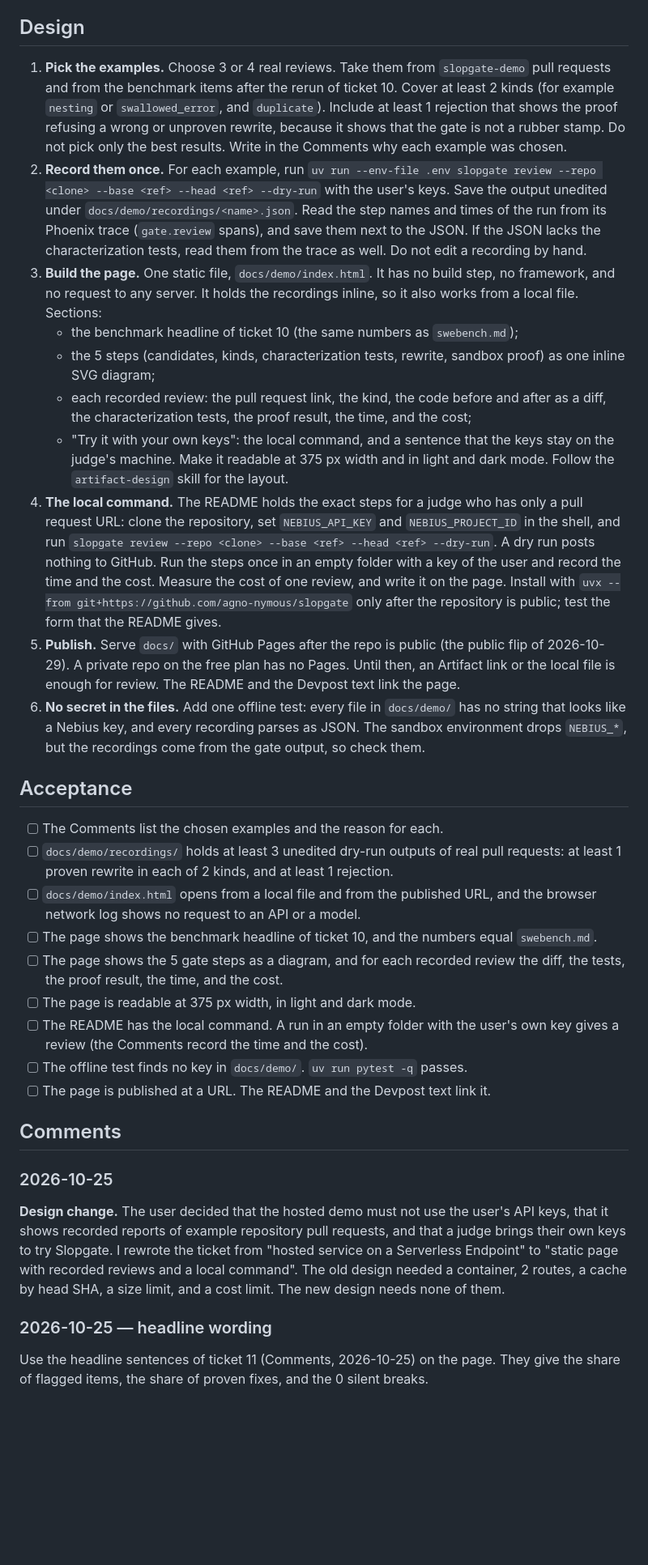
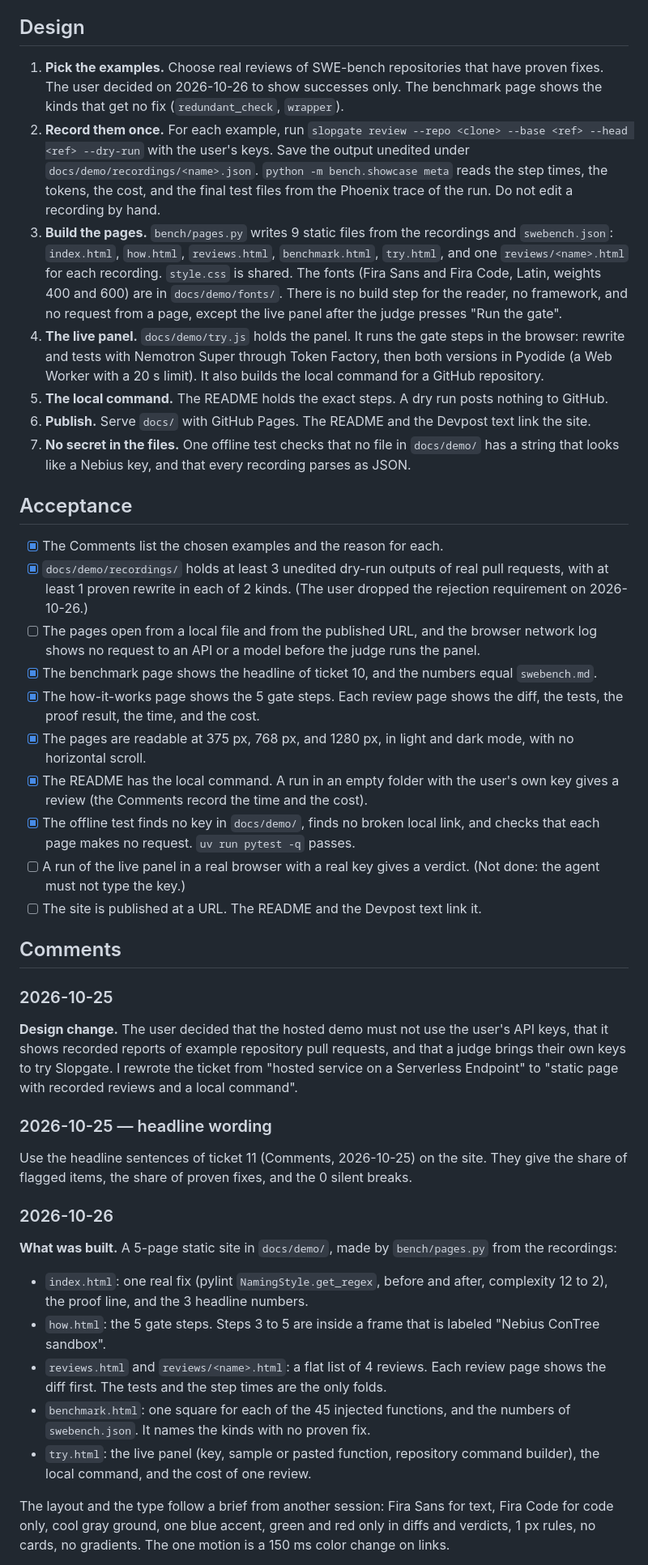
Before and after one commit to agno-nymous/slopgate, a Markdown page: issues/64-showcase-page-with-recorded-reviews.md, the part around one of its changes. Shown at 81% size. Drawn GitHub-style; blank space fills up the shorter version.

Commit message:
ticket-64: docs(issues): record the showcase results and add ticket 76
Co-Authored-By: Claude Sonnet 5.5 <noreply@anthropic.com>

```diff
--- a/issues/64-showcase-page-with-recorded-reviews.md
+++ b/issues/64-showcase-page-with-recorded-reviews.md
@@ -25,36 +23,46 @@ The coding track has several entries with a web UI. One example is ARCHON, with
 
 ## Design
 
-1. **Pick the examples.** Choose 3 or 4 real reviews. Take them from `slopgate-demo` pull requests and from the benchmark items after the rerun of ticket 10. Cover at least 2 kinds (for example `nesting` or `swallowed_error`, and `duplicate`). Include at least 1 rejection that shows the proof refusing a wrong or unproven rewrite, because it shows that the gate is not a rubber stamp. Do not pick only the best results. Write in the Comments why each example was chosen.
-2. **Record them once.** For each example, run `uv run --env-file .env slopgate review --repo <clone> --base <ref> --head <ref> --dry-run` with the user's keys. Save the output unedited under `docs/demo/recordings/<name>.json`. Read the step names and times of the run from its Phoenix trace (`gate.review` spans), and save them next to the JSON. If the JSON lacks the characterization tests, read them from the trace as well. Do not edit a recording by hand.
-3. **Build the page.** One static file, `docs/demo/index.html`. It has no build step, no framework, and no request to any server. It holds the recordings inline, so it also works from a local file. Sections:
-   - the benchmark headline of ticket 10 (the same numbers as `swebench.md`);
-   - the 5 steps (candidates, kinds, characterization tests, rewrite, sandbox proof) as one inline SVG diagram;
-   - each recorded review: the pull request link, the kind, the code before and after as a diff, the characterization tests, the proof result, the time, and the cost;
-   - "Try it with your own keys": the local command, and a sentence that the keys stay on the judge's machine.
-   Make it readable at 375 px width and in light and dark mode. Follow the `artifact-design` skill for the layout.
-4. **The local command.** The README holds the exact steps for a judge who has only a pull request URL: clone the repository, set `NEBIUS_API_KEY` and `NEBIUS_PROJECT_ID` in the shell, and run `slopgate review --repo <clone> --base <ref> --head <ref> --dry-run`. A dry run posts nothing to GitHub. Run the steps once in an empty folder with a key of the user and record the time and the cost. Measure the cost of one review, and write it on the page. Install with `uvx --from git+https://github.com/agno-nymous/slopgate` only after the repository is public; test the form that the README gives.
-5. **Publish.** Serve `docs/` with GitHub Pages after the repo is public (the public flip of 2026-10-29). A private repo on the free plan has no Pages. Until then, an Artifact link or the local file is enough for review. The README and the Devpost text link the page.
-6. **No secret in the files.** Add one offline test: every file in `docs/demo/` has no string that looks like a Nebius key, and every recording parses as JSON. The sandbox environment drops `NEBIUS_*`, but the recordings come from the gate output, so check them.
+1. **Pick the examples.** Choose real reviews of SWE-bench repositories that have proven fixes. The user decided on 2026-10-26 to show successes only. The benchmark page shows the kinds that get no fix (`redundant_check`, `wrapper`).
+2. **Record them once.** For each example, run `slopgate review --repo <clone> --base <ref> --head <ref> --dry-run` with the user's keys. Save the output unedited under `docs/demo/recordings/<name>.json`. `python -m bench.showcase meta` reads the step times, the tokens, the cost, and the final test files from the Phoenix trace of the run. Do not edit a recording by hand.
+3. **Build the pages.** `bench/pages.py` writes 9 static files from the recordings and `swebench.json`: `index.html`, `how.html`, `reviews.html`, `benchmark.html`, `try.html`, and one `reviews/<name>.html` for each recording. `style.css` is shared. The fonts (Fira Sans and Fira Code, Latin, weights 400 and 600) are in `docs/demo/fonts/`. There is no build step for the reader, no framework, and no request from a page, except the live panel after the judge presses "Run the gate".
+4. **The live panel.** `docs/demo/try.js` holds the panel. It runs the gate steps in the browser: rewrite and tests with Nemotron Super through Token Factory, then both versions in Pyodide (a Web Worker with a 20 s limit). It also builds the local command for a GitHub repository.
+5. **The local command.** The README holds the exact steps. A dry run posts nothing to GitHub.
+6. **Publish.** Serve `docs/` with GitHub Pages. The README and the Devpost text link the site.
+7. **No secret in the files.** One offline test checks that no file in `docs/demo/` has a string that looks like a Nebius key, and that every recording parses as JSON.
 
 ## Acceptance
 
-- [ ] The Comments list the chosen examples and the reason for each.
-- [ ] `docs/demo/recordings/` holds at least 3 unedited dry-run outputs of real pull requests: at least 1 proven rewrite in each of 2 kinds, and at least 1 rejection.
-- [ ] `docs/demo/index.html` opens from a local file and from the published URL, and the browser network log shows no request to an API or a model.
-- [ ] The page shows the benchmark headline of ticket 10, and the numbers equal `swebench.md`.
-- [ ] The page shows the 5 gate steps as a diagram, and for each recorded review the diff, the tests, the proof result, the time, and the cost.
-- [ ] The page is readable at 375 px width, in light and dark mode.
-- [ ] The README has the local command. A run in an empty folder with the user's own key gives a review (the Comments record the time and the cost).
-- [ ] The offline test finds no key in `docs/demo/`. `uv run pytest -q` passes.
-- [ ] The page is published at a URL. The README and the Devpost text link it.
+- [x] The Comments list the chosen examples and the reason for each.
+- [x] `docs/demo/recordings/` holds at least 3 unedited dry-run outputs of real pull requests, with at least 1 proven rewrite in each of 2 kinds. (The user dropped the rejection requirement on 2026-10-26.)
+- [ ] The pages open from a local file and from the published URL, and the browser network log shows no request to an API or a model before the judge runs the panel.
+- [x] The benchmark page shows the headline of ticket 10, and the numbers equal `swebench.md`.
+- [x] The how-it-works page shows the 5 gate steps. Each review page shows the diff, the tests, the proof result, the time, and the cost.
+- [x] The pages are readable at 375 px, 768 px, and 1280 px, in light and dark mode, with no horizontal scroll.
+- [x] The README has the local command. A run in an empty folder with the user's own key gives a review (the Comments record the time and the cost).
+- [x] The offline test finds no key in `docs/demo/`, finds no broken local link, and checks that each page makes no request. `uv run pytest -q` passes.
+- [ ] A run of the live panel in a real browser with a real key gives a verdict. (Not done: the agent must not type the key.)
+- [ ] The site is published at a URL. The README and the Devpost text link it.
 
 ## Comments
 
 ### 2026-10-25
 
-**Design change.** The user decided that the hosted demo must not use the user's API keys, that it shows recorded reports of example repository pull requests, and that a judge brings their own keys to try Slopgate. I rewrote the ticket from "hosted service on a Serverless Endpoint" to "static page with recorded reviews and a local command". The old design needed a container, 2 routes, a cache by head SHA, a size limit, and a cost limit. The new design needs none of them.
+**Design change.** The user decided that the hosted demo must not use the user's API keys, that it shows recorded reports of example repository pull requests, and that a judge brings their own keys to try Slopgate. I rewrote the ticket from "hosted service on a Serverless Endpoint" to "static page with recorded reviews and a local command".
 
 ### 2026-10-25 — headline wording
 
-Use the headline sentences of ticket 11 (Comments, 2026-10-25) on the page. They give the share of flagged items, the share of proven fixes, and the 0 silent breaks.
+Use the headline sentences of ticket 11 (Comments, 2026-10-25) on the site. They give the share of flagged items, the share of proven fixes, and the 0 silent breaks.
+
+### 2026-10-26
+
+**What was built.** A 5-page static site in `docs/demo/`, made by `bench/pages.py` from the recordings:
+
+- `index.html`: one real fix (pylint `NamingStyle.get_regex`, before and after, complexity 12 to 2), the proof line, and the 3 headline numbers.
+- `how.html`: the 5 gate steps. Steps 3 to 5 are inside a frame that is labeled "Nebius ConTree sandbox".
+- `reviews.html` and `reviews/<name>.html`: a flat list of 4 reviews. Each review page shows the diff first. The tests and the step times are the only folds.
+- `benchmark.html`: one square for each of the 45 injected functions, and the numbers of `swebench.json`. It names the kinds with no proven fix.
+- `try.html`: the live panel (key, sample or pasted function, repository command builder), the local command, and the cost of one review.
+
+The layout and the type follow a brief from another session: Fira Sans for text, Fira Code for code only, cool gray ground, one blue accent, green and red only in diffs and verdicts, 1 px rules, no cards, no gradients. The one motion is a 150 ms color change on links.
+
```
Also changed, not shown: other parts of issues/64-showcase-page-with-recorded-reviews.md (+56 -12 lines), issues/76-server-overload-rejects-items.md (added, +34 -0 lines), issues/ROADMAP.md (+3 -2 lines).
